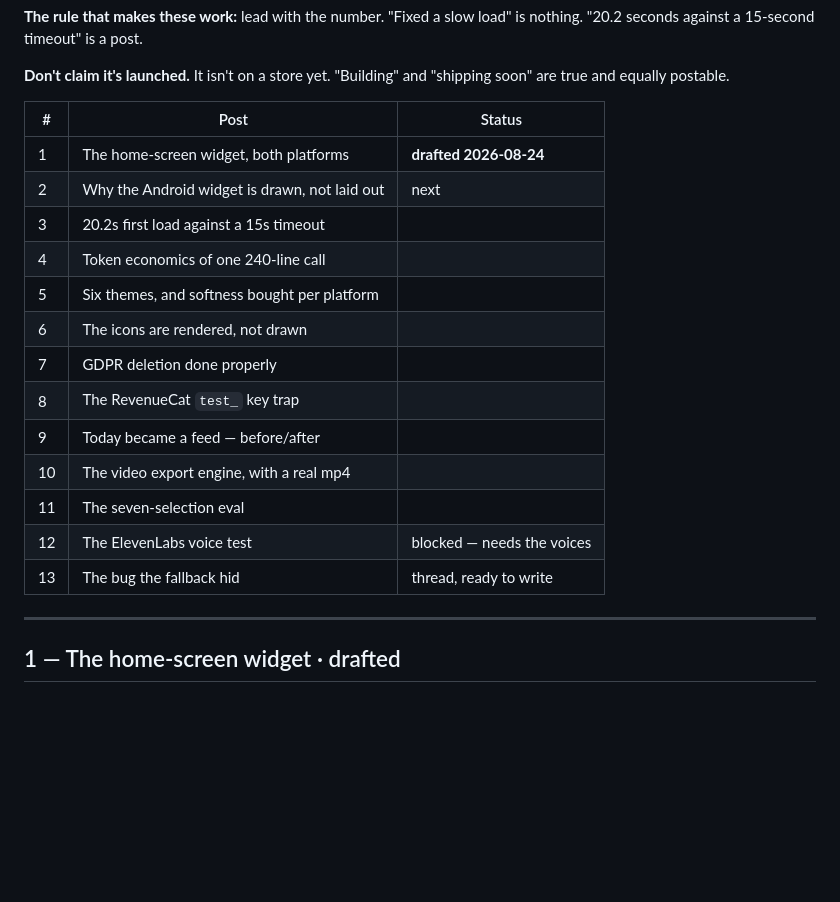
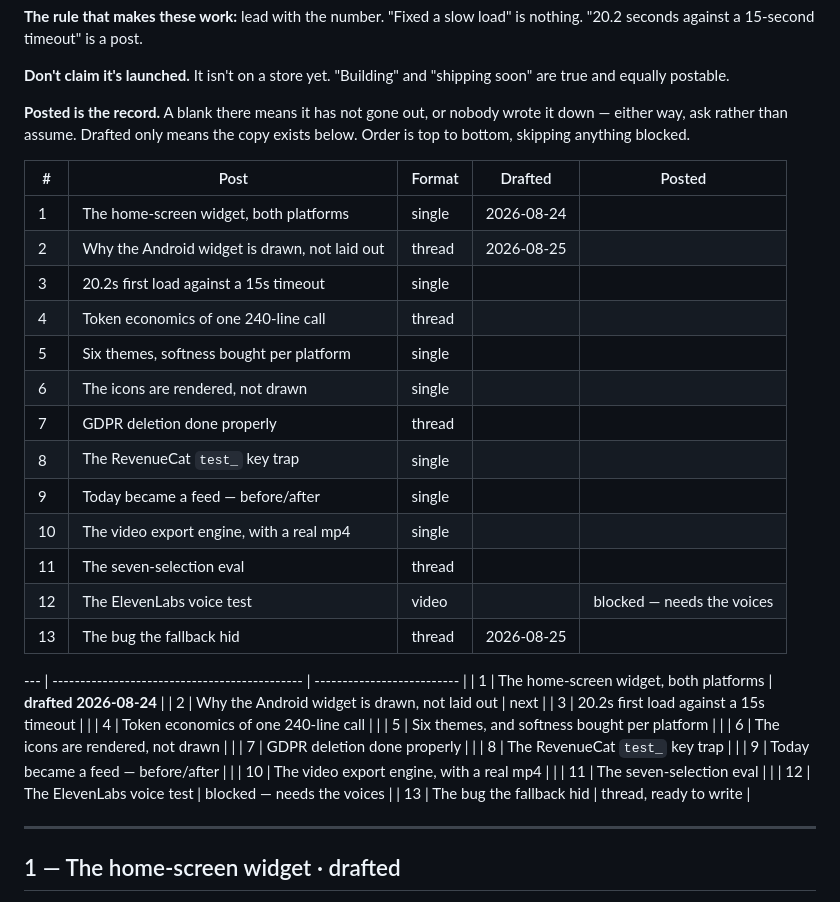
Before and after one commit to ZeddZoul/saydle-mobile, a Markdown page: docs/posts.md, the part around the change. Drawn GitHub-style; blank space fills up the shorter version.

Commit message:
Track drafted and posted separately in the post backlog
The table only ever recorded when copy was written, which is not the same as
when it went out — and I twice assumed a drafted post had shipped and offered
the wrong one as "today's".

Posted is now its own column and the record. Blank means unknown, and unknown
means ask.

```diff
--- a/docs/posts.md
+++ b/docs/posts.md
@@ -20,21 +20,40 @@ nothing. "20.2 seconds against a 15-second timeout" is a post.
 **Don't claim it's launched.** It isn't on a store yet. "Building" and "shipping
 soon" are true and equally postable.
 
-| #   | Post                                          | Status                     |
-| --- | --------------------------------------------- | -------------------------- |
-| 1   | The home-screen widget, both platforms        | **drafted 2026-08-24**     |
-| 2   | Why the Android widget is drawn, not laid out | next                       |
-| 3   | 20.2s first load against a 15s timeout        |                            |
-| 4   | Token economics of one 240-line call          |                            |
-| 5   | Six themes, and softness bought per platform  |                            |
-| 6   | The icons are rendered, not drawn             |                            |
-| 7   | GDPR deletion done properly                   |                            |
-| 8   | The RevenueCat `test_` key trap               |                            |
-| 9   | Today became a feed — before/after            |                            |
-| 10  | The video export engine, with a real mp4      |                            |
-| 11  | The seven-selection eval                      |                            |
-| 12  | The ElevenLabs voice test                     | blocked — needs the voices |
-| 13  | The bug the fallback hid                      | thread, ready to write     |
+**Posted is the record.** A blank there means it has not gone out, or nobody
+wrote it down — either way, ask rather than assume. Drafted only means the copy
+exists below. Order is top to bottom, skipping anything blocked.
+
+| #   | Post                                          | Format | Drafted    | Posted                     |
+| --- | --------------------------------------------- | ------ | ---------- | -------------------------- |
+| 1   | The home-screen widget, both platforms        | single | 2026-08-24 |                            |
+| 2   | Why the Android widget is drawn, not laid out | thread | 2026-08-25 |                            |
+| 3   | 20.2s first load against a 15s timeout        | single |            |                            |
+| 4   | Token economics of one 240-line call          | thread |            |                            |
+| 5   | Six themes, softness bought per platform      | single |            |                            |
+| 6   | The icons are rendered, not drawn             | single |            |                            |
+| 7   | GDPR deletion done properly                   | thread |            |                            |
+| 8   | The RevenueCat `test_` key trap               | single |            |                            |
+| 9   | Today became a feed — before/after            | single |            |                            |
+| 10  | The video export engine, with a real mp4      | single |            |                            |
+| 11  | The seven-selection eval                      | thread |            |                            |
+| 12  | The ElevenLabs voice test                     | video  |            | blocked — needs the voices |
+| 13  | The bug the fallback hid                      | thread | 2026-08-25 |                            |
+
+--- | --------------------------------------------- | -------------------------- |
+| 1 | The home-screen widget, both platforms | **drafted 2026-08-24** |
+| 2 | Why the Android widget is drawn, not laid out | next |
+| 3 | 20.2s first load against a 15s timeout | |
+| 4 | Token economics of one 240-line call | |
+| 5 | Six themes, and softness bought per platform | |
+| 6 | The icons are rendered, not drawn | |
+| 7 | GDPR deletion done properly | |
+| 8 | The RevenueCat `test_` key trap | |
+| 9 | Today became a feed — before/after | |
+| 10 | The video export engine, with a real mp4 | |
+| 11 | The seven-selection eval | |
+| 12 | The ElevenLabs voice test | blocked — needs the voices |
+| 13 | The bug the fallback hid | thread, ready to write |
 
 ---
 
```
